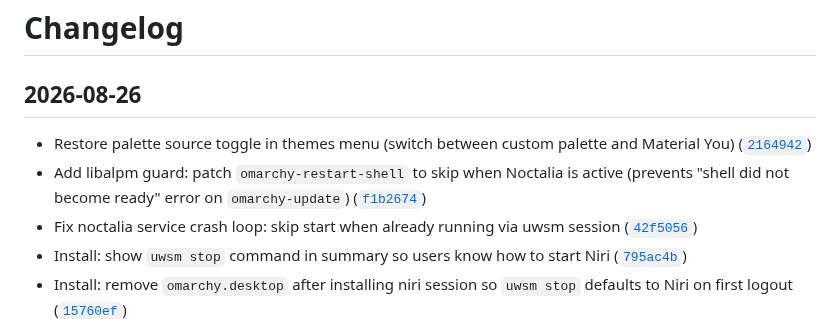
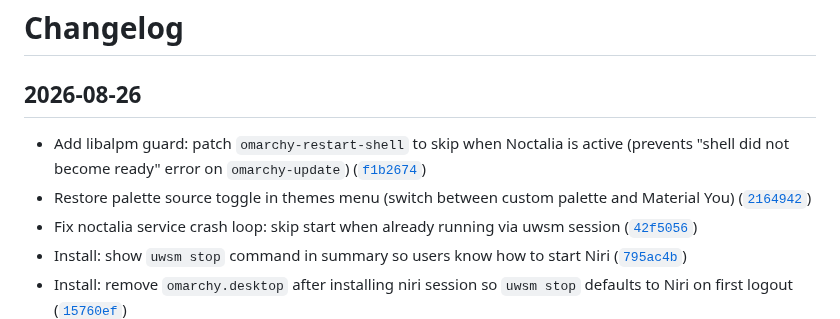
Before and after one commit to Deoxizn/noctarchy, a Markdown page: CHANGELOG.md, the part around the change. Drawn GitHub-style.

Commit message:
Fix changelog order: newest entry first

```diff
--- a/CHANGELOG.md
+++ b/CHANGELOG.md
@@ -6,8 +6,8 @@
 
 ## 2026-08-26
 
+- Add libalpm guard: patch `omarchy-restart-shell` to skip when Noctalia is active (prevents "shell did not become ready" error on `omarchy-update`) ([`f1b2674`](https://github.com/deoxizn/noctarchy/commit/f1b2674))
 - Restore palette source toggle in themes menu (switch between custom palette and Material You) ([`2164942`](https://github.com/deoxizn/noctarchy/commit/2164942))
-- Add libalpm guard: patch `omarchy-restart-shell` to skip when Noctalia is active (prevents "shell did not become ready" error on `omarchy-update`) ([`f1b2674`](https://github.com/deoxizn/noctarchy/commit/f1b2674))
 - Fix noctalia service crash loop: skip start when already running via uwsm session ([`42f5056`](https://github.com/deoxizn/noctarchy/commit/42f5056))
 - Install: show `uwsm stop` command in summary so users know how to start Niri ([`795ac4b`](https://github.com/deoxizn/noctarchy/commit/795ac4b))
 - Install: remove `omarchy.desktop` after installing niri session so `uwsm stop` defaults to Niri on first logout ([`15760ef`](https://github.com/deoxizn/noctarchy/commit/15760ef))
```
